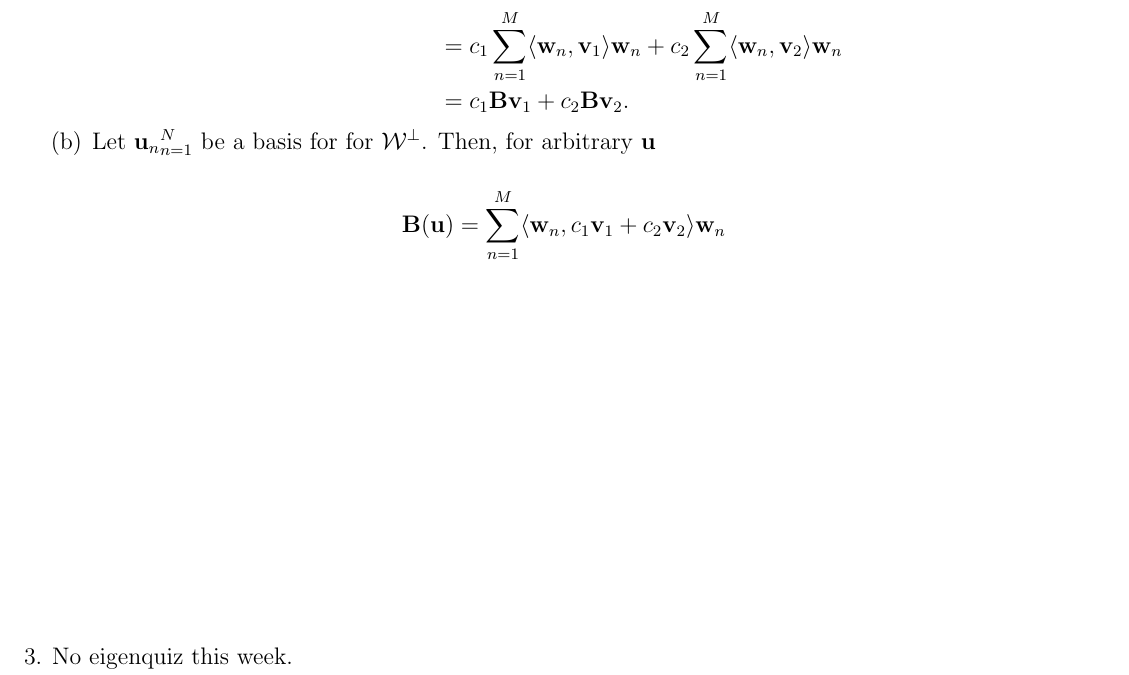
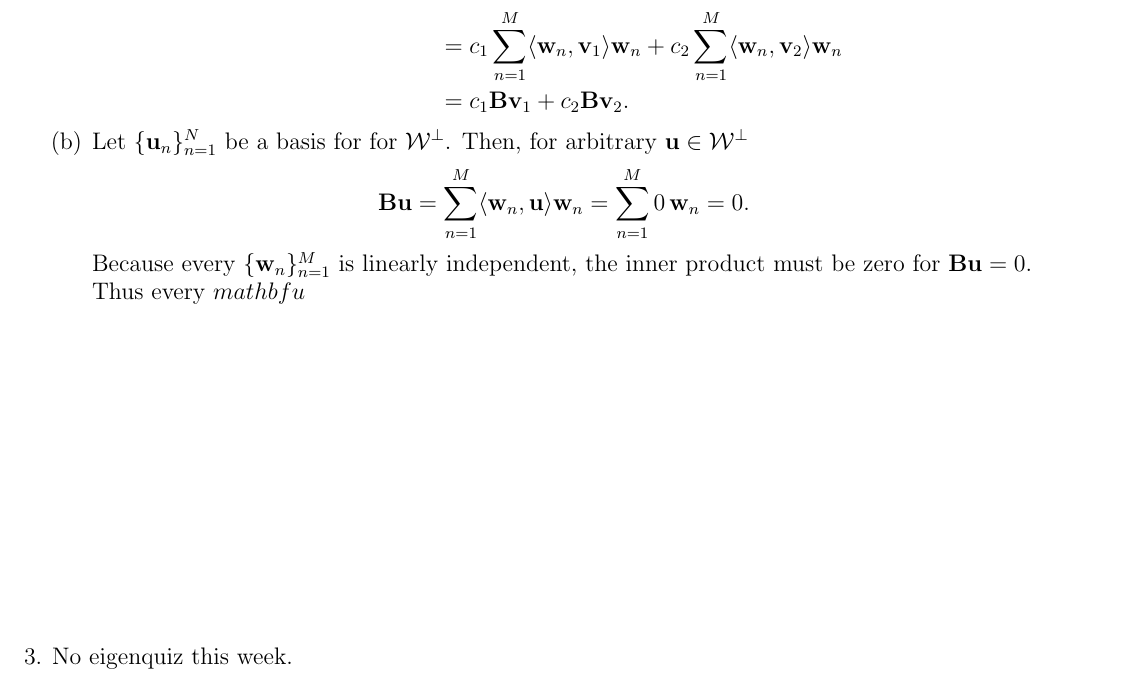
Before and after one commit to bhosley/Schoolwork, a LaTeX problem sheet (2022Q4 - Linear Algebra/HW7/HW7.tex): part of page 2 of 2, cut so that both start at the same text. Compiled offline with pdfLaTeX.

Commit message:
Update HW7.tex

```diff
--- a/2022Q4 - Linear Algebra/HW7/HW7.tex
+++ b/2022Q4 - Linear Algebra/HW7/HW7.tex
@@ -131,12 +131,17 @@ Let \(c_1,c_2\in\mathbb{R}\) and \(\mathbf{v}_1,\mathbf{v}_2\in\mathcal{V}\) be
 \end{align*}
 
 \item
-Let \({\mathbf{u}_n}_{n=1}^N\) be a basis for for \(\mathcal{W}^\perp\). Then, for arbitrary \(\mathbf{u}\)
+Let \(\{\mathbf{u}_n\}_{n=1}^N\) be a basis for for \(\mathcal{W}^\perp\). Then, for arbitrary \(\mathbf{u}\in\mathcal{W}^\perp\)
+\begin{align*}
+	\mathbf{B}\mathbf{u}
+	= \sum_{n=1}^{M} \langle \mathbf{w}_n,\mathbf{u} \rangle\mathbf{w}_n
+	= \sum_{n=1}^{M} 0 \, \mathbf{w}_n
+	= 0 .
+\end{align*}
+Because every \(\{\mathbf{w}_{n}\}_{n=1}^{M}\) is linearly independent, the inner product must be zero for \(\mathbf{B}\mathbf{u}=0\).
 
-\begin{align*}
-	\mathbf{B}(\mathbf{u})
-	&= \sum_{n=1}^{M} \langle \mathbf{w}_n, c_1\mathbf{v}_1+c_2\mathbf{v}_2 \rangle\mathbf{w}_n \\
-\end{align*}
+
+Thus every \(mathbf{u}\)
 
 \end{enumerate}
 
```
